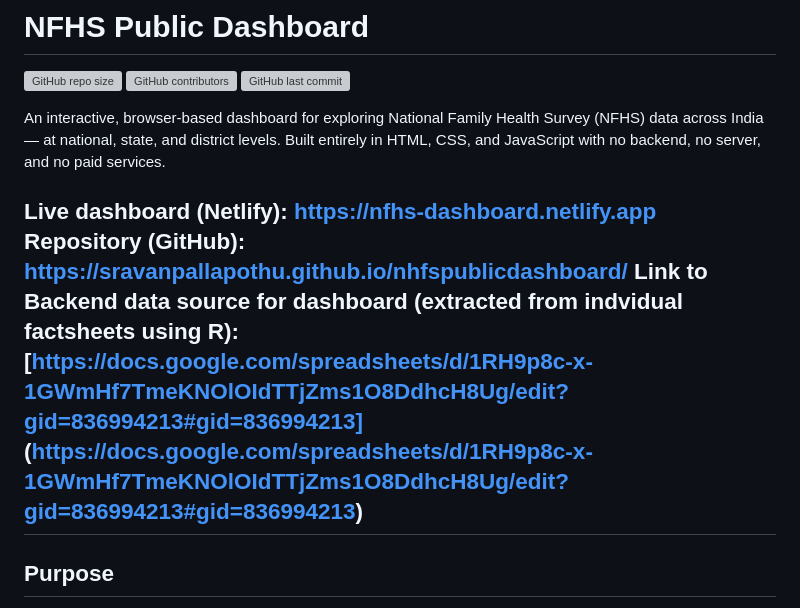
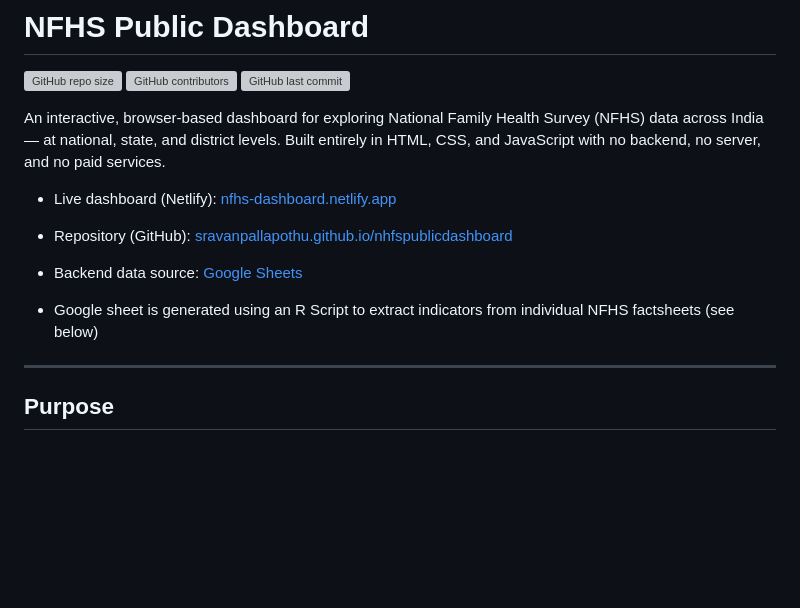
Before and after one commit to sravanpallapothu/nfhs-public-dashboard, a Markdown page: README.md, the part around the change. GitHub-like rendering; blank space fills up the shorter version; grey boxes are pictures that could not be loaded.

```diff
--- a/README.md
+++ b/README.md
@@ -6,10 +6,11 @@
 
 An interactive, browser-based dashboard for exploring National Family Health Survey (NFHS) data across India — at national, state, and district levels. Built entirely in HTML, CSS, and JavaScript with no backend, no server, and no paid services.
 
-**Live dashboard (Netlify):** [https://nfhs-dashboard.netlify.app](https://nfhs-dashboard.netlify.app)
-**Repository (GitHub):** [https://sravanpallapothu.github.io/nhfspublicdashboard/](https://sravanpallapothu.github.io/nhfspublicdashboard/)
-**Link to Backend data source for dashboard (extracted from indvidual factsheets using R)**: [https://docs.google.com/spreadsheets/d/1RH9p8c-x-1GWmHf7TmeKNOlOIdTTjZms1O8DdhcH8Ug/edit?gid=836994213#gid=836994213]
-(https://docs.google.com/spreadsheets/d/1RH9p8c-x-1GWmHf7TmeKNOlOIdTTjZms1O8DdhcH8Ug/edit?gid=836994213#gid=836994213)
+- Live dashboard (Netlify): [nfhs-dashboard.netlify.app](https://nfhs-dashboard.netlify.app)
+- Repository (GitHub): [sravanpallapothu.github.io/nhfspublicdashboard](https://sravanpallapothu.github.io/nhfspublicdashboard/)
+- Backend data source: [Google Sheets](https://docs.google.com/spreadsheets/d/1RH9p8c-x-1GWmHf7TmeKNOlOIdTTjZms1O8DdhcH8Ug/edit?gid=836994213#gid=836994213)
+
+- Google sheet is generated using an R Script to extract indicators from individual NFHS factsheets (see below)
 ---
 
 ## Purpose
```
